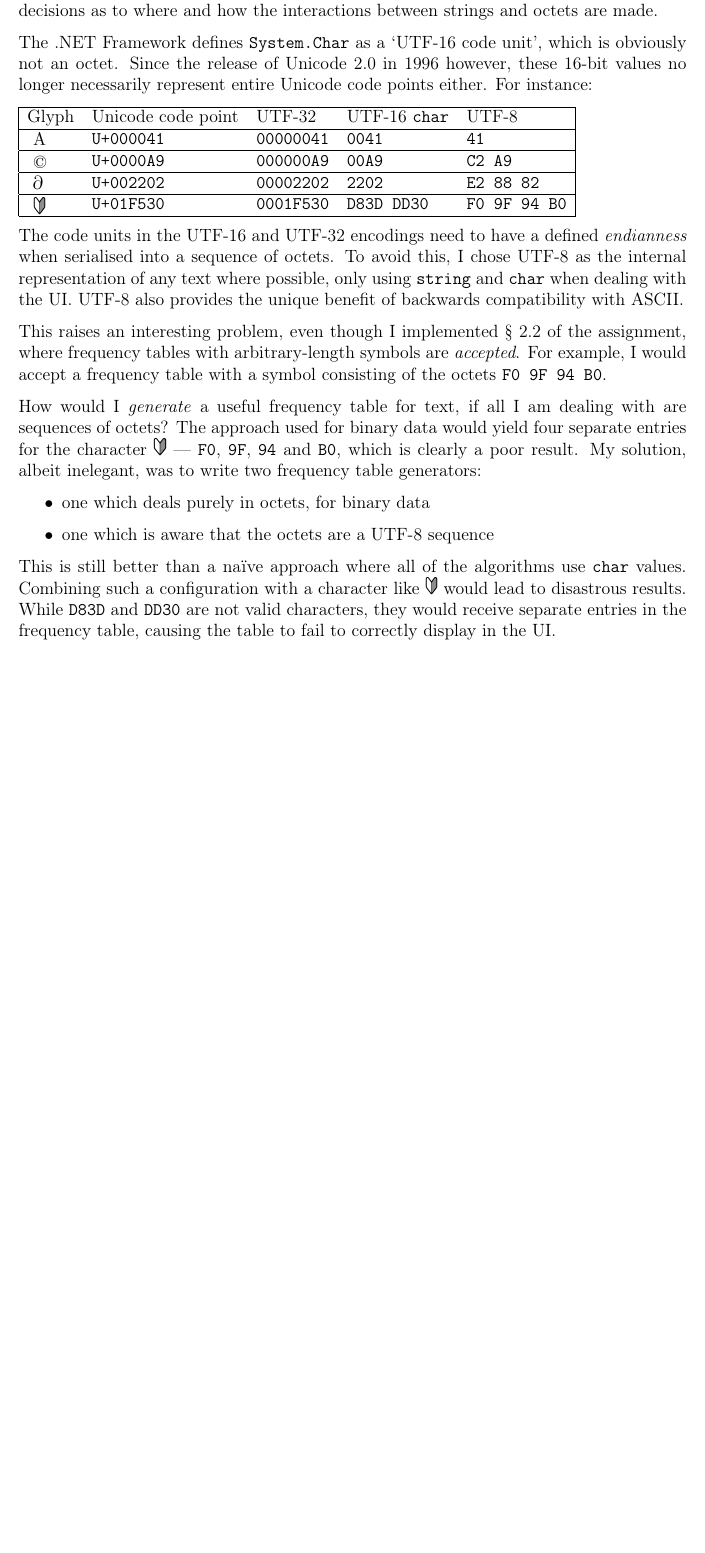
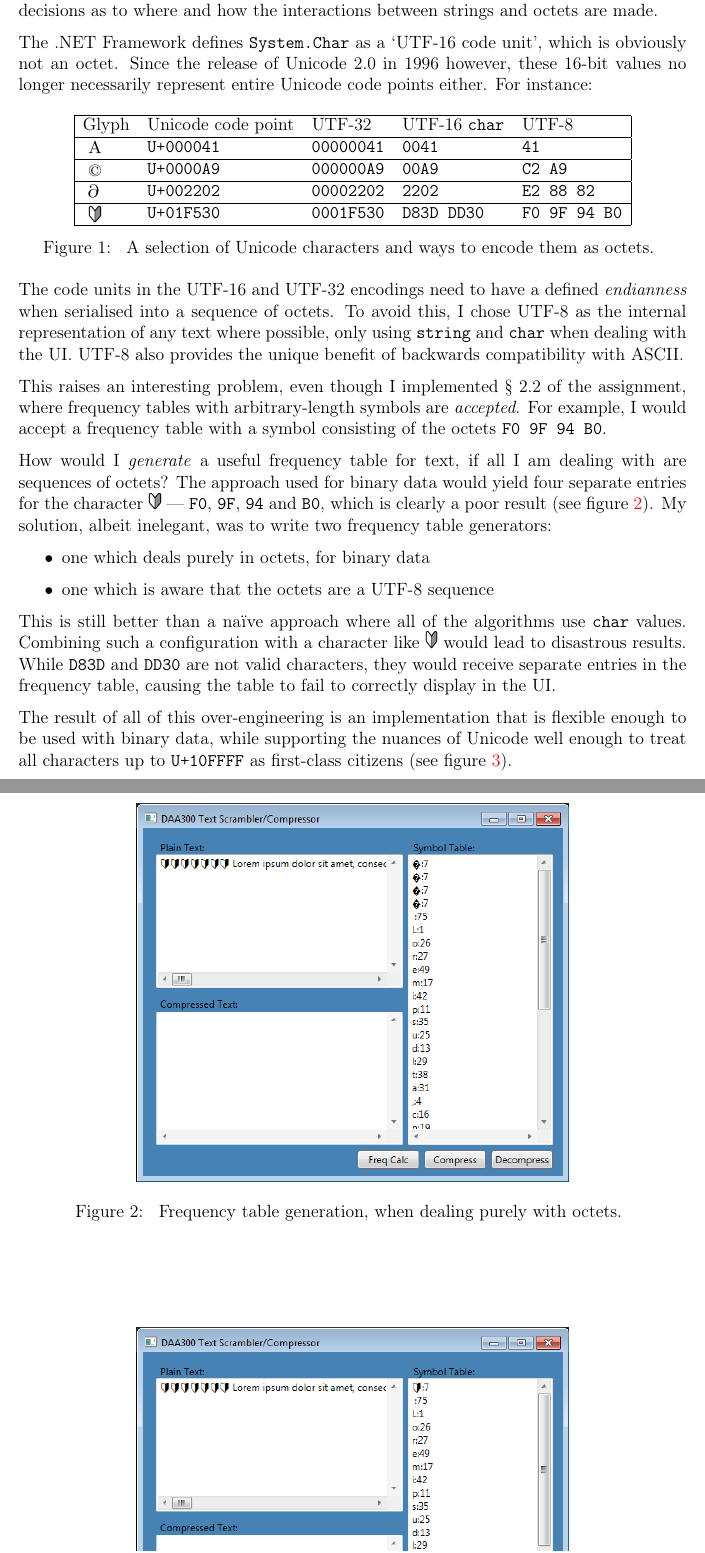
Before and after one commit to delan/daahuff, a LaTeX document (doc/report.tex): part of page 2 of 2 before the commit and two parts of pages 2 and 3 of 3 after it, the two joined at a grey line, cut so that both start at the same text, the shorter picture padded with empty space. Compiled offline with pdfLaTeX.

Commit message:
further develop report

```diff
--- a/doc/report.tex
+++ b/doc/report.tex
@@ -40,6 +40,9 @@ is obviously not an octet. Since the release of Unicode 2.0 in 1996 however,
 these 16-bit values no longer necessarily represent entire Unicode code points
 either. For instance:
 
+\begin{center}
+\begin{figure}[h]
+	\begin{center}
 	\begin{tabular}{|lllll|}
 		\hline
 		Glyph &
@@ -76,6 +79,14 @@ either. For instance:
 			\texttt{D83D DD30} &
 			\texttt{F0 9F 94 B0} \\\hline
 	\end{tabular}
+	\end{center}
+	\caption{
+		A selection of Unicode characters and ways to encode
+		them as octets.
+	}
+	\label{UC}
+\end{figure}
+\end{center}
 
 The code units in the UTF-16 and UTF-32 encodings need to have a defined
 \emph{endianness} when serialised into a sequence of octets. To avoid this, I
@@ -92,8 +103,8 @@ How would I \emph{generate} a useful frequency table for text, if all I am
 dealing with are sequences of octets? The approach used for binary data would
 yield four separate entries for the character \includegraphics[height=12pt]
 {U+01F530.png} --- \texttt{F0}, \texttt{9F}, \texttt{94} and \texttt{B0}, which
-is clearly a poor result. My solution, albeit inelegant, was to write two
-frequency table generators:
+is clearly a poor result (see figure~\ref{FTO}). My solution, albeit
+inelegant, was to write two frequency table generators:
 
 \begin{itemize}
 	\item
@@ -109,3 +120,15 @@ While \texttt{D83D} and \texttt{DD30} are not valid characters, they would
 receive separate entries in the frequency table, causing the table to fail to
 correctly display in the UI.
 
+The result of all of this over-engineering is an implementation that is
+flexible enough to be used with binary data, while supporting the nuances of
+Unicode well enough to treat all characters up to \texttt{U+10FFFF} as
+first-class citizens (see figure~\ref{FTC}).
+
+\begin{center}
+\begin{figure}[b]
+	\begin{center}
+		\includegraphics[height=9cm]{FTO.png}
+	\end{center}
+	\caption{
+		Frequency table generation, when dealing purely with octets.
@@ -111,0 +146 @@ correctly display in the UI.
+		Frequency table generation, when dealing with octets known to
```
Also changed, not shown: doc/FTC.png (added), doc/FTO.png (added), doc/report.tex (17 more changed lines). Lines whose indentation alone changed are shown as unchanged.
